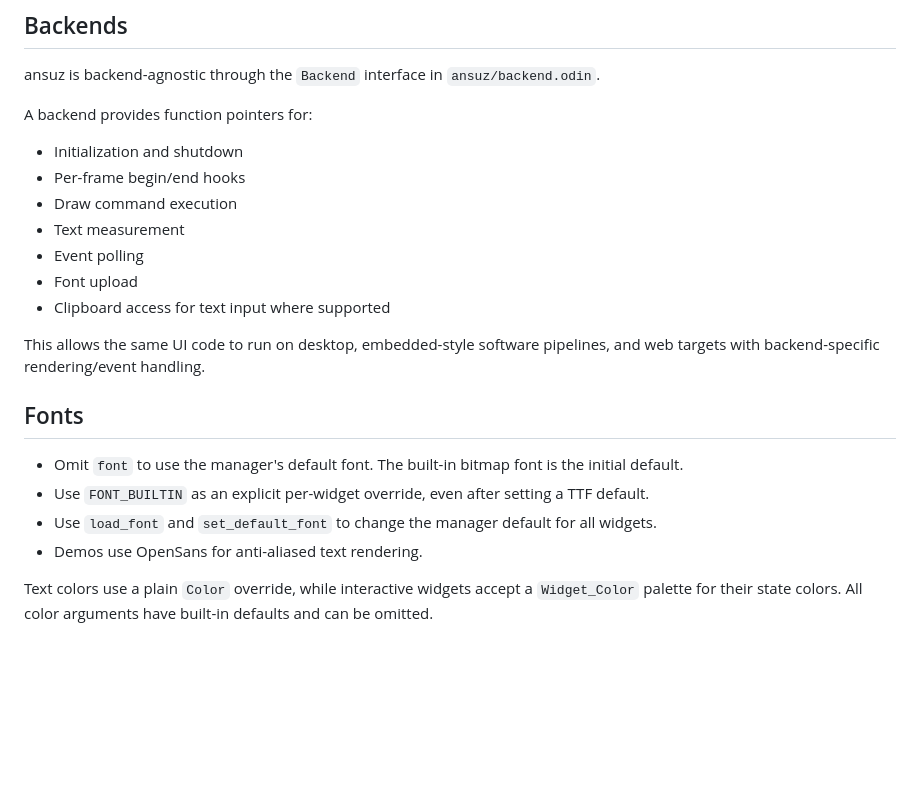
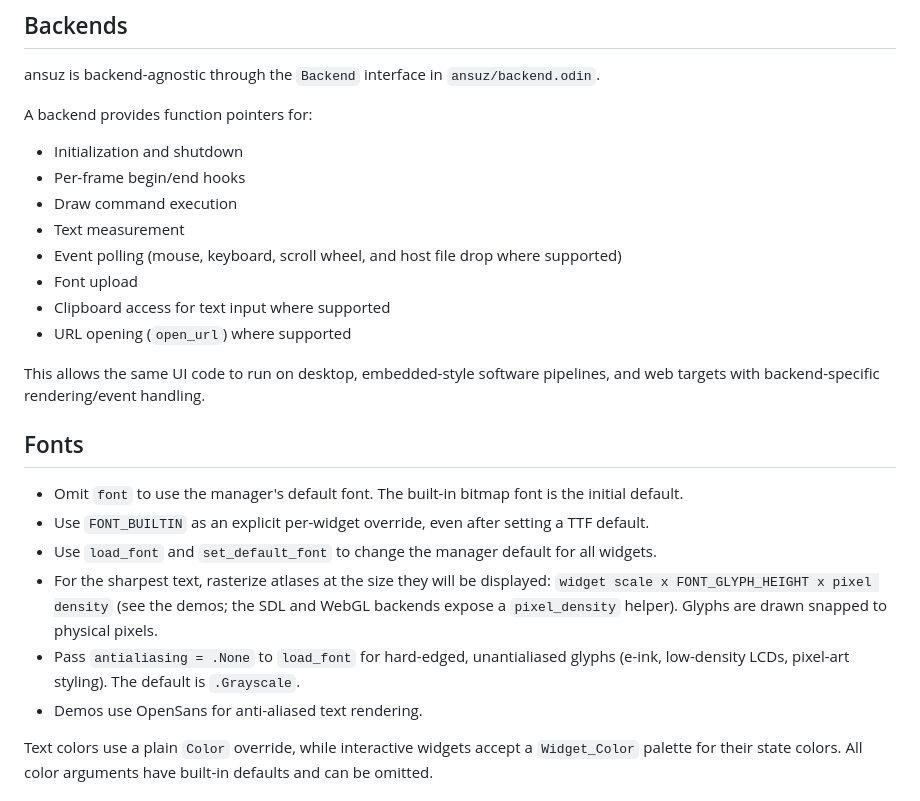
Before and after one commit to MadlyFX/Ansuz, a Markdown page: README.md, the part around one of its changes. Rendered like a GitHub page; blank space fills up the shorter version.

```diff
--- a/README.md
+++ b/README.md
@@ -227,9 +230,10 @@ A backend provides function pointers for:
 - Per-frame begin/end hooks
 - Draw command execution
 - Text measurement
-- Event polling
+- Event polling (mouse, keyboard, scroll wheel, and host file drop where supported)
 - Font upload
 - Clipboard access for text input where supported
+- URL opening (`open_url`) where supported
 
 This allows the same UI code to run on desktop, embedded-style software pipelines, and web targets with backend-specific rendering/event handling.
 
@@ -238,6 +242,8 @@ This allows the same UI code to run on desktop, embedded-style software pipeline
 - Omit `font` to use the manager's default font. The built-in bitmap font is the initial default.
 - Use `FONT_BUILTIN` as an explicit per-widget override, even after setting a TTF default.
 - Use `load_font` and `set_default_font` to change the manager default for all widgets.
+- For the sharpest text, rasterize atlases at the size they will be displayed: `widget scale x FONT_GLYPH_HEIGHT x pixel density` (see the demos; the SDL and WebGL backends expose a `pixel_density` helper). Glyphs are drawn snapped to physical pixels.
+- Pass `antialiasing = .None` to `load_font` for hard-edged, unantialiased glyphs (e-ink, low-density LCDs, pixel-art styling). The default is `.Grayscale`.
 - Demos use OpenSans for anti-aliased text rendering.
 
 Text colors use a plain `Color` override, while interactive widgets accept a
```
Also changed, not shown: other parts of README.md (+7 -2 lines), demo.png, 18 other files.
